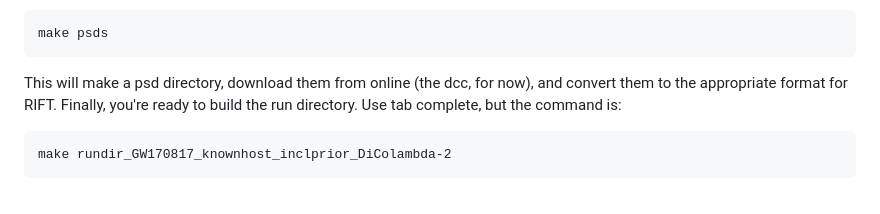
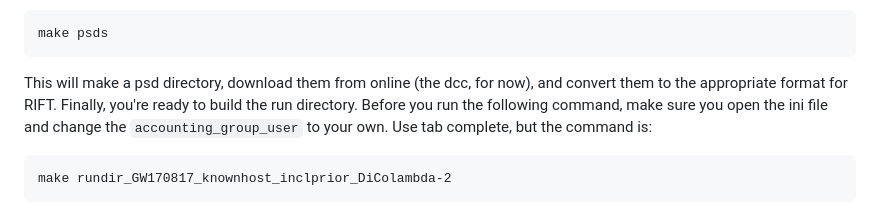
Before and after one commit to kjtwagner/rift-tutorials, a Markdown page: 03b_real_data_bns/bns_eos_tutorial.md, the part around the change. Rendered like a GitHub page.

Commit message:
minor edit to md

````diff
--- a/03b_real_data_bns/bns_eos_tutorial.md
+++ b/03b_real_data_bns/bns_eos_tutorial.md
@@ -33,7 +33,7 @@ This calls out to GraceDB, the open GW data web storage, to retrieve this file w
 ```
 make psds
 ```
-This will make a psd directory, download them from online (the dcc, for now), and convert them to the appropriate format for RIFT. Finally, you're ready to build the run directory. Use tab complete, but the command is:
+This will make a psd directory, download them from online (the dcc, for now), and convert them to the appropriate format for RIFT. Finally, you're ready to build the run directory. Before you run the following command, make sure you open the ini file and change the `accounting_group_user` to your own. Use tab complete, but the command is:
 ```
 make rundir_GW170817_knownhost_inclprior_DiColambda-2
 ```
````
